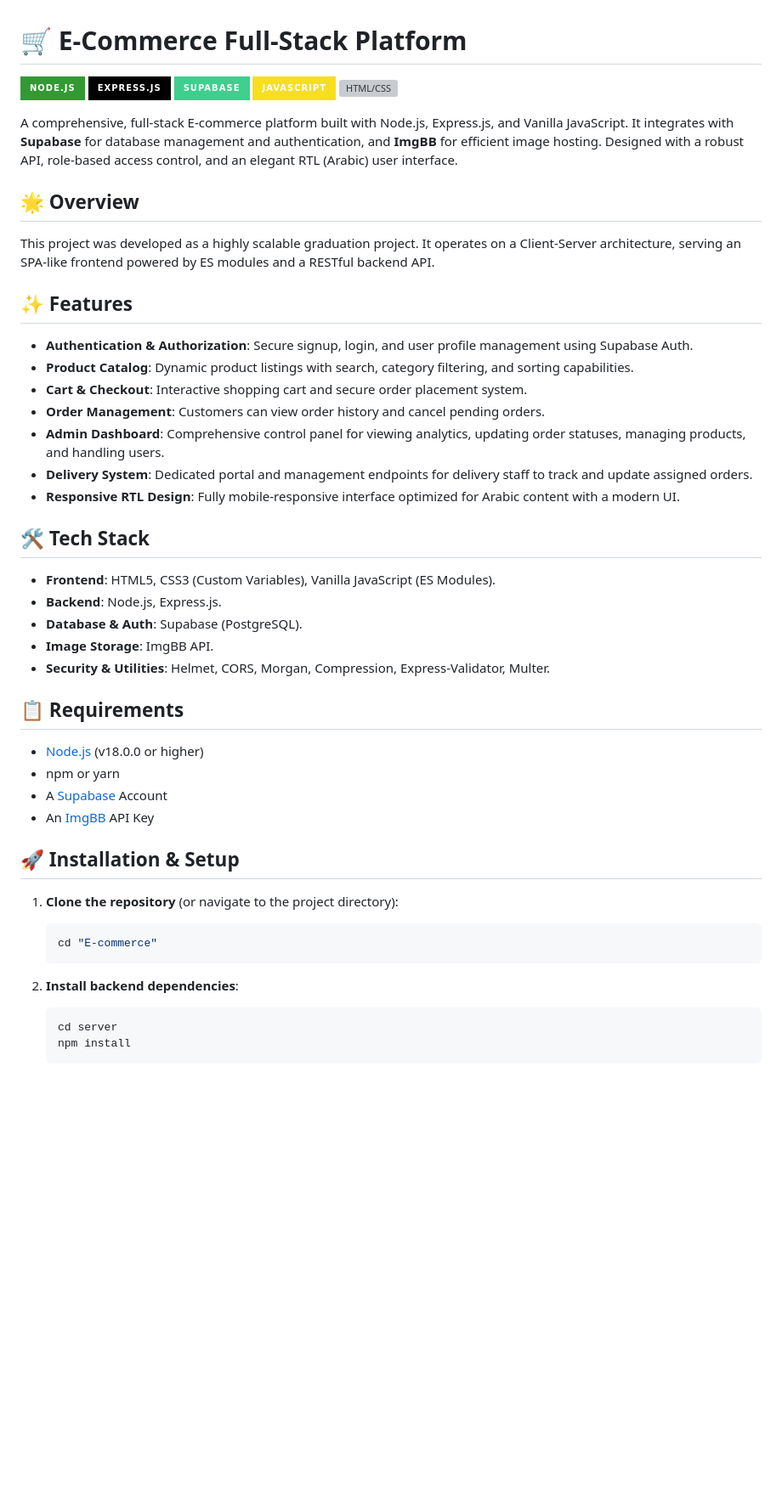
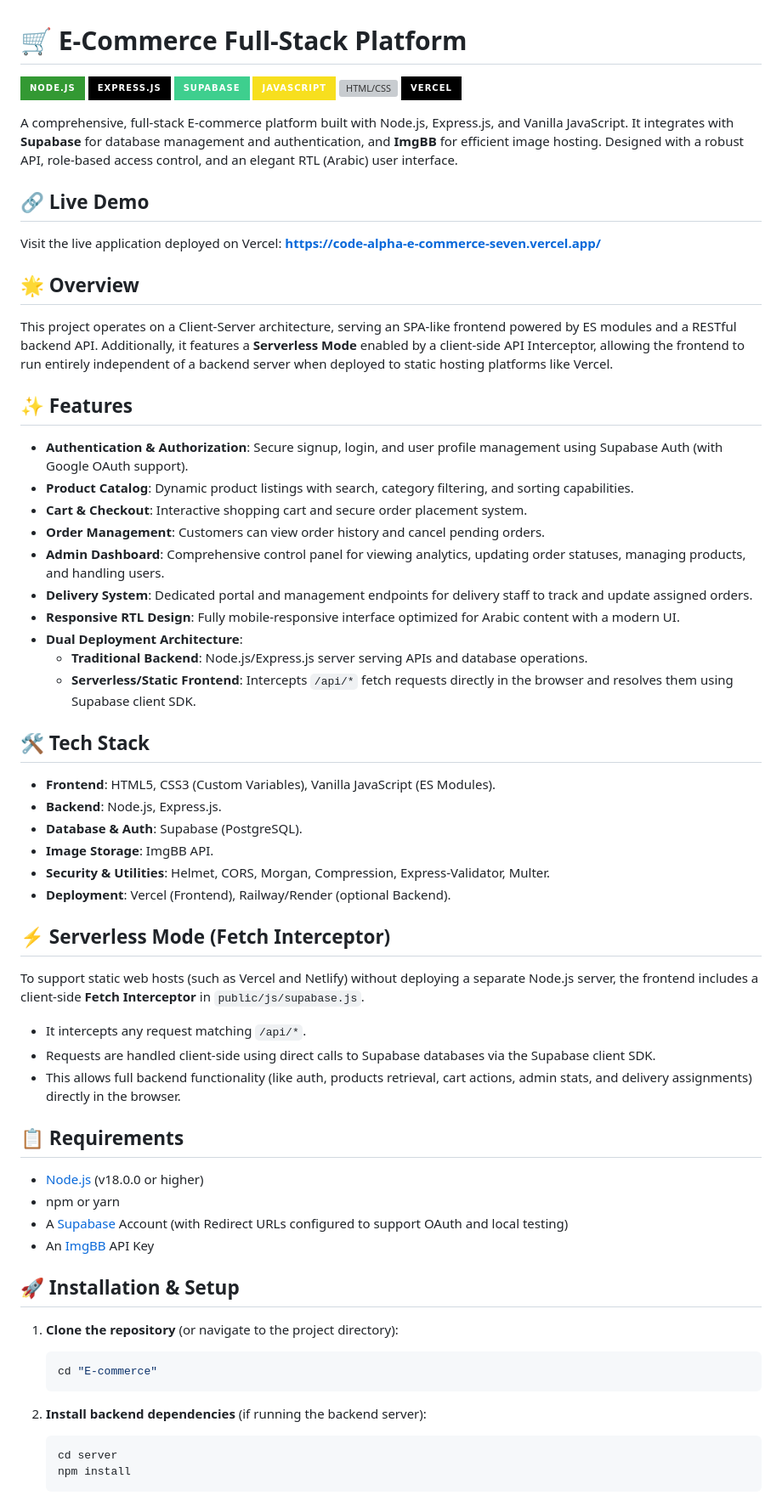
Before and after one commit to Eng-MinaAshraf/CodeAlpha_E-commerce, a Markdown page: README.md, the part around one of its changes. Shown at 85% size. GitHub-like rendering; badges without logos; blank space fills up the shorter version; grey boxes are pictures that could not be loaded.

Commit message:
docs: update README.md and technical_report.md with Vercel deployment and Serverless mode

````diff
--- a/README.md
+++ b/README.md
@@ -5,20 +5,28 @@
 ![Supabase](https://img.shields.io/badge/Supabase-3ECF8E?style=for-the-badge&logo=supabase&logoColor=white)
 ![JavaScript](https://img.shields.io/badge/JavaScript-F7DF1E?style=for-the-badge&logo=javascript&logoColor=black)
 ![HTML/CSS](https://img.shields.io/badge/HTML5/CSS3-E34F26?style=for-the-badge&logo=html5&logoColor=white)
+![Vercel](https://img.shields.io/badge/Vercel-000000?style=for-the-badge&logo=vercel&logoColor=white)
 
 A comprehensive, full-stack E-commerce platform built with Node.js, Express.js, and Vanilla JavaScript. It integrates with **Supabase** for database management and authentication, and **ImgBB** for efficient image hosting. Designed with a robust API, role-based access control, and an elegant RTL (Arabic) user interface.
 
+## 🔗 Live Demo
+Visit the live application deployed on Vercel:
+**[https://code-alpha-e-commerce-seven.vercel.app/](https://code-alpha-e-commerce-seven.vercel.app/)**
+
 ## 🌟 Overview
-This project was developed as a highly scalable graduation project. It operates on a Client-Server architecture, serving an SPA-like frontend powered by ES modules and a RESTful backend API.
+This project operates on a Client-Server architecture, serving an SPA-like frontend powered by ES modules and a RESTful backend API. Additionally, it features a **Serverless Mode** enabled by a client-side API Interceptor, allowing the frontend to run entirely independent of a backend server when deployed to static hosting platforms like Vercel.
 
 ## ✨ Features
-- **Authentication & Authorization**: Secure signup, login, and user profile management using Supabase Auth.
+- **Authentication & Authorization**: Secure signup, login, and user profile management using Supabase Auth (with Google OAuth support).
 - **Product Catalog**: Dynamic product listings with search, category filtering, and sorting capabilities.
 - **Cart & Checkout**: Interactive shopping cart and secure order placement system.
 - **Order Management**: Customers can view order history and cancel pending orders.
 - **Admin Dashboard**: Comprehensive control panel for viewing analytics, updating order statuses, managing products, and handling users.
 - **Delivery System**: Dedicated portal and management endpoints for delivery staff to track and update assigned orders.
 - **Responsive RTL Design**: Fully mobile-responsive interface optimized for Arabic content with a modern UI.
+- **Dual Deployment Architecture**:
+  - **Traditional Backend**: Node.js/Express.js server serving APIs and database operations.
+  - **Serverless/Static Frontend**: Intercepts `/api/*` fetch requests directly in the browser and resolves them using Supabase client SDK.
 
 ## 🛠️ Tech Stack
 - **Frontend**: HTML5, CSS3 (Custom Variables), Vanilla JavaScript (ES Modules).
@@ -26,11 +34,18 @@ This project was developed as a highly scalable graduation project. It operates
 - **Database & Auth**: Supabase (PostgreSQL).
 - **Image Storage**: ImgBB API.
 - **Security & Utilities**: Helmet, CORS, Morgan, Compression, Express-Validator, Multer.
+- **Deployment**: Vercel (Frontend), Railway/Render (optional Backend).
+
+## ⚡ Serverless Mode (Fetch Interceptor)
+To support static web hosts (such as Vercel and Netlify) without deploying a separate Node.js server, the frontend includes a client-side **Fetch Interceptor** in `public/js/supabase.js`.
+- It intercepts any request matching `/api/*`.
+- Requests are handled client-side using direct calls to Supabase databases via the Supabase client SDK.
+- This allows full backend functionality (like auth, products retrieval, cart actions, admin stats, and delivery assignments) directly in the browser.
 
 ## 📋 Requirements
 - [Node.js](https://nodejs.org/) (v18.0.0 or higher)
 - npm or yarn
-- A [Supabase](https://supabase.com/) Account
+- A [Supabase](https://supabase.com/) Account (with Redirect URLs configured to support OAuth and local testing)
 - An [ImgBB](https://api.imgbb.com/) API Key
 
 ## 🚀 Installation & Setup
@@ -40,7 +55,7 @@ This project was developed as a highly scalable graduation project. It operates
    cd "E-commerce"
    ```
 
-2. **Install backend dependencies**:
+2. **Install backend dependencies** (if running the backend server):
    ```bash
    cd server
    npm install
````
Also changed, not shown: other parts of README.md (+3 -3 lines), technical_report.md (+42 -29 lines).
